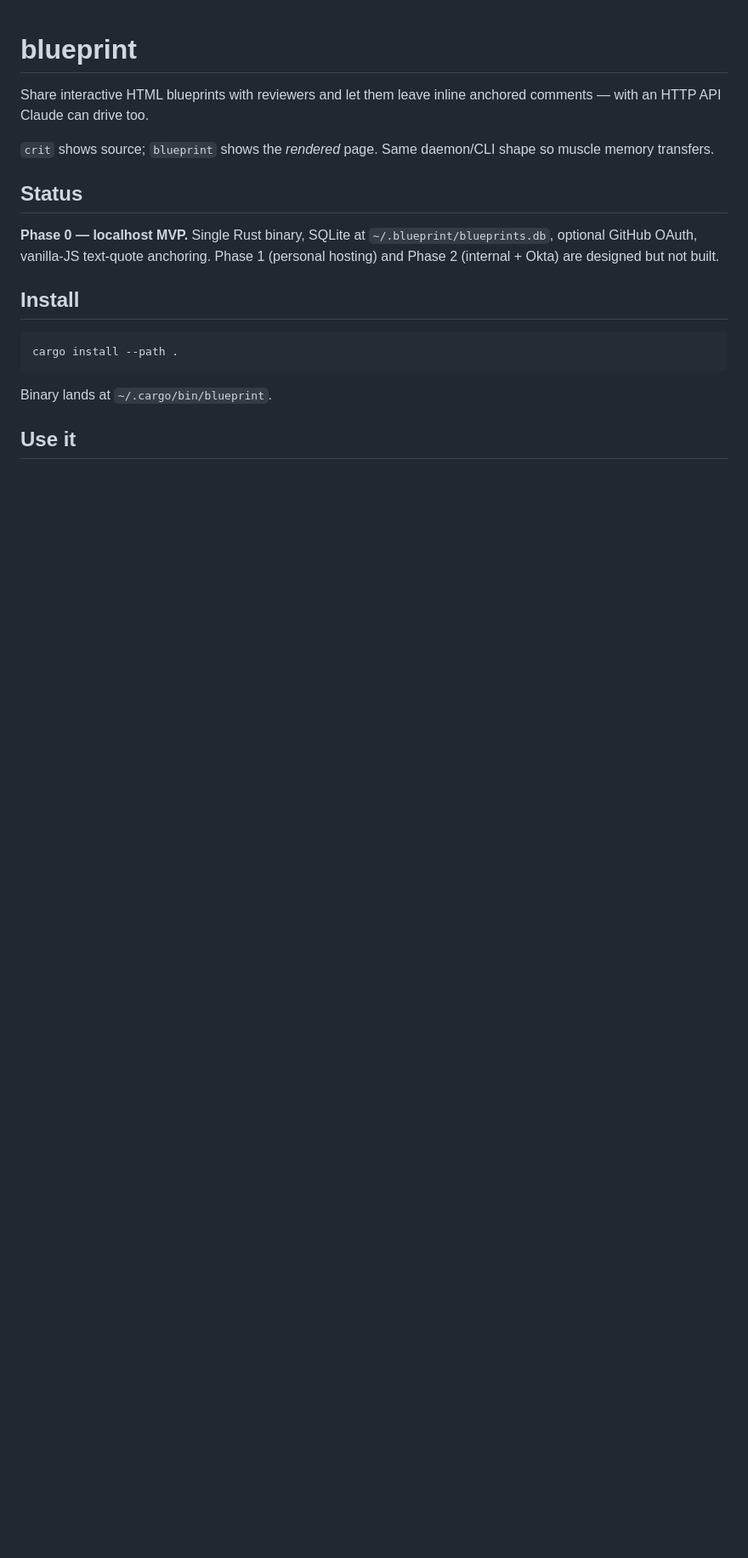
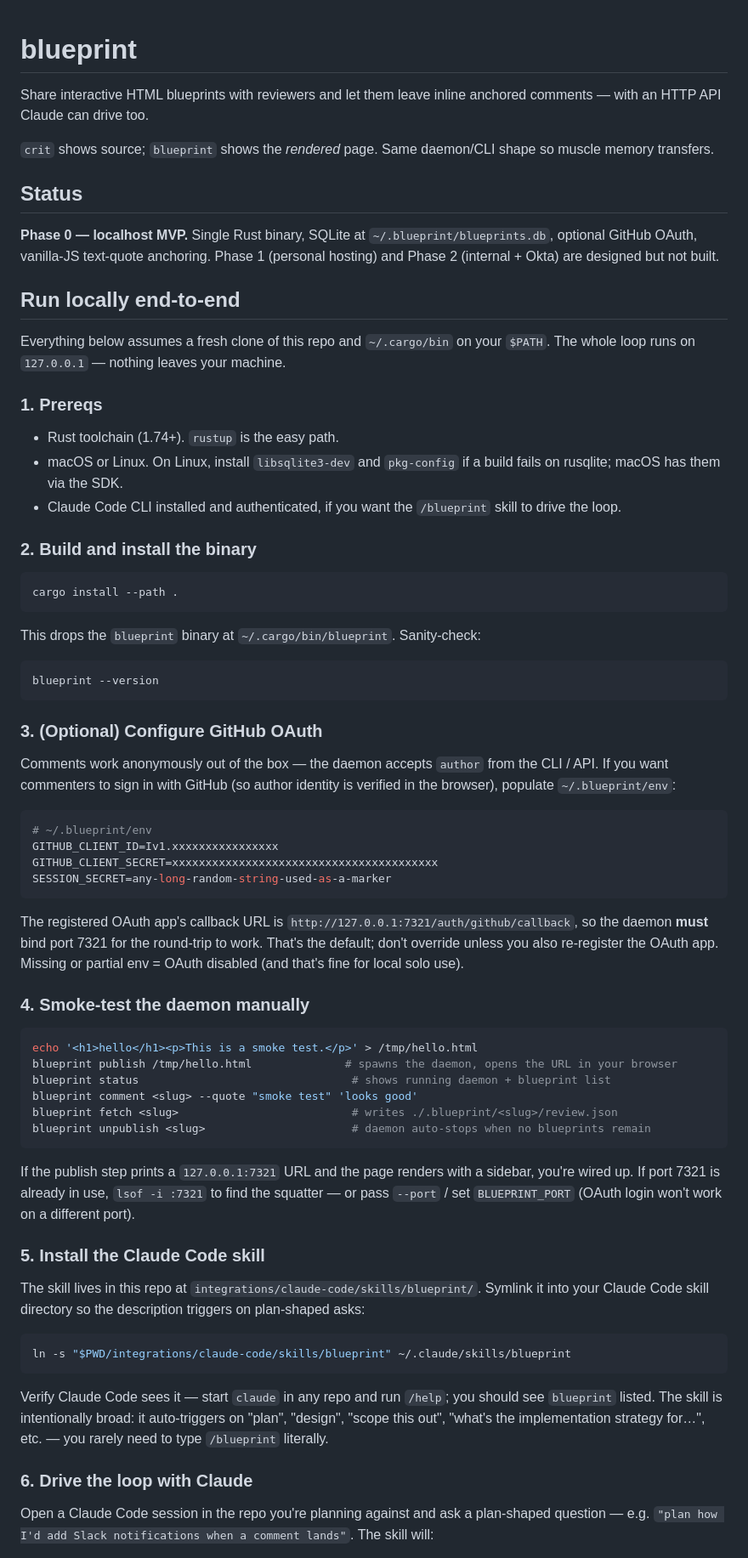
Before and after one commit to perryqh/blueprint, a Markdown page: README.md, the part around one of its changes. Shown at 85% size. Rendered like a GitHub page; blank space fills up the shorter version.

Commit message:
Document end-to-end local workflow in README
Folds install, OAuth env, smoke test, Claude Code skill symlink, and
cleanup into a single step-by-step walkthrough so a new engineer (or
Claude on their behalf) can go from clone to live blueprint review
without piecing it together from scattered sections.

Co-Authored-By: Claude Opus 4.7 (1M context) <noreply@anthropic.com>

````diff
--- a/README.md
+++ b/README.md
@@ -8,12 +8,65 @@ Share interactive HTML blueprints with reviewers and let them leave inline ancho
 
 **Phase 0 — localhost MVP.** Single Rust binary, SQLite at `~/.blueprint/blueprints.db`, optional GitHub OAuth, vanilla-JS text-quote anchoring. Phase 1 (personal hosting) and Phase 2 (internal + Okta) are designed but not built.
 
-## Install
+## Run locally end-to-end
+
+Everything below assumes a fresh clone of this repo and `~/.cargo/bin` on your `$PATH`. The whole loop runs on `127.0.0.1` — nothing leaves your machine.
+
+### 1. Prereqs
+
+- Rust toolchain (1.74+). `rustup` is the easy path.
+- macOS or Linux. On Linux, install `libsqlite3-dev` and `pkg-config` if a build fails on rusqlite; macOS has them via the SDK.
+- Claude Code CLI installed and authenticated, if you want the `/blueprint` skill to drive the loop.
+
+### 2. Build and install the binary
 
 ```bash
 cargo install --path .
 ```
 
-Binary lands at `~/.cargo/bin/blueprint`.
+This drops the `blueprint` binary at `~/.cargo/bin/blueprint`. Sanity-check:
 
-## Use it
+```bash
+blueprint --version
+```
+
+### 3. (Optional) Configure GitHub OAuth
+
+Comments work anonymously out of the box — the daemon accepts `author` from the CLI / API. If you want commenters to sign in with GitHub (so author identity is verified in the browser), populate `~/.blueprint/env`:
+
+```ini
+# ~/.blueprint/env
+GITHUB_CLIENT_ID=Iv1.xxxxxxxxxxxxxxxx
+GITHUB_CLIENT_SECRET=xxxxxxxxxxxxxxxxxxxxxxxxxxxxxxxxxxxxxxxx
+SESSION_SECRET=any-long-random-string-used-as-a-marker
+```
+
+The registered OAuth app's callback URL is `http://127.0.0.1:7321/auth/github/callback`, so the daemon **must** bind port 7321 for the round-trip to work. That's the default; don't override unless you also re-register the OAuth app. Missing or partial env = OAuth disabled (and that's fine for local solo use).
+
+### 4. Smoke-test the daemon manually
+
+```bash
+echo '<h1>hello</h1><p>This is a smoke test.</p>' > /tmp/hello.html
+blueprint publish /tmp/hello.html              # spawns the daemon, opens the URL in your browser
+blueprint status                                # shows running daemon + blueprint list
+blueprint comment <slug> --quote "smoke test" 'looks good'
+blueprint fetch <slug>                          # writes ./.blueprint/<slug>/review.json
+blueprint unpublish <slug>                      # daemon auto-stops when no blueprints remain
+```
+
+If the publish step prints a `127.0.0.1:7321` URL and the page renders with a sidebar, you're wired up. If port 7321 is already in use, `lsof -i :7321` to find the squatter — or pass `--port` / set `BLUEPRINT_PORT` (OAuth login won't work on a different port).
+
+### 5. Install the Claude Code skill
+
+The skill lives in this repo at `integrations/claude-code/skills/blueprint/`. Symlink it into your Claude Code skill directory so the description triggers on plan-shaped asks:
+
+```bash
+ln -s "$PWD/integrations/claude-code/skills/blueprint" ~/.claude/skills/blueprint
+```
+
+Verify Claude Code sees it — start `claude` in any repo and run `/help`; you should see `blueprint` listed. The skill is intentionally broad: it auto-triggers on "plan", "design", "scope this out", "what's the implementation strategy for…", etc. — you rarely need to type `/blueprint` literally.
+
+### 6. Drive the loop with Claude
+
+Open a Claude Code session in the repo you're planning against and ask a plan-shaped question — e.g. `"plan how I'd add Slack notifications when a comment lands"`. The skill will:
+
````
Also changed, not shown: other parts of README.md (+19 -20 lines).
